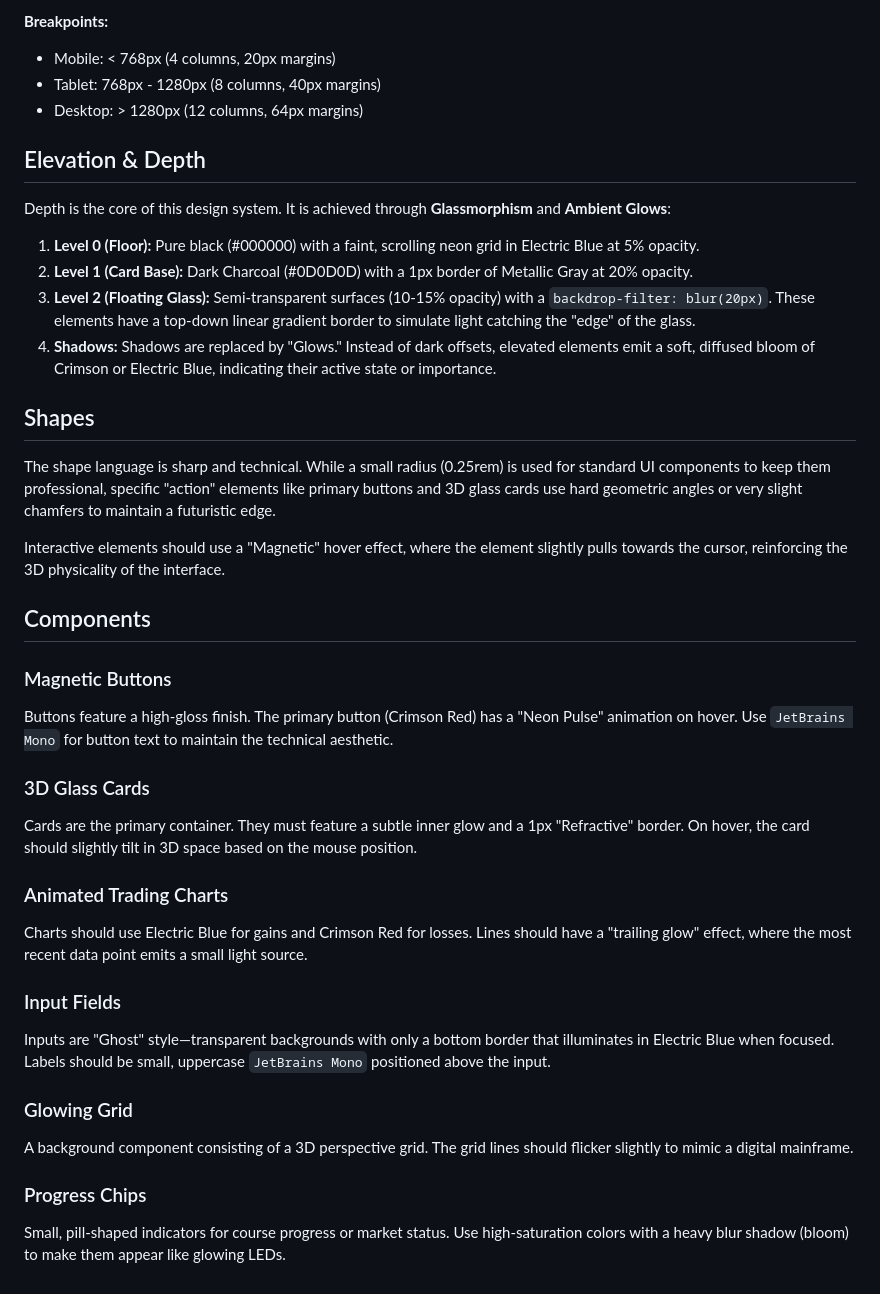
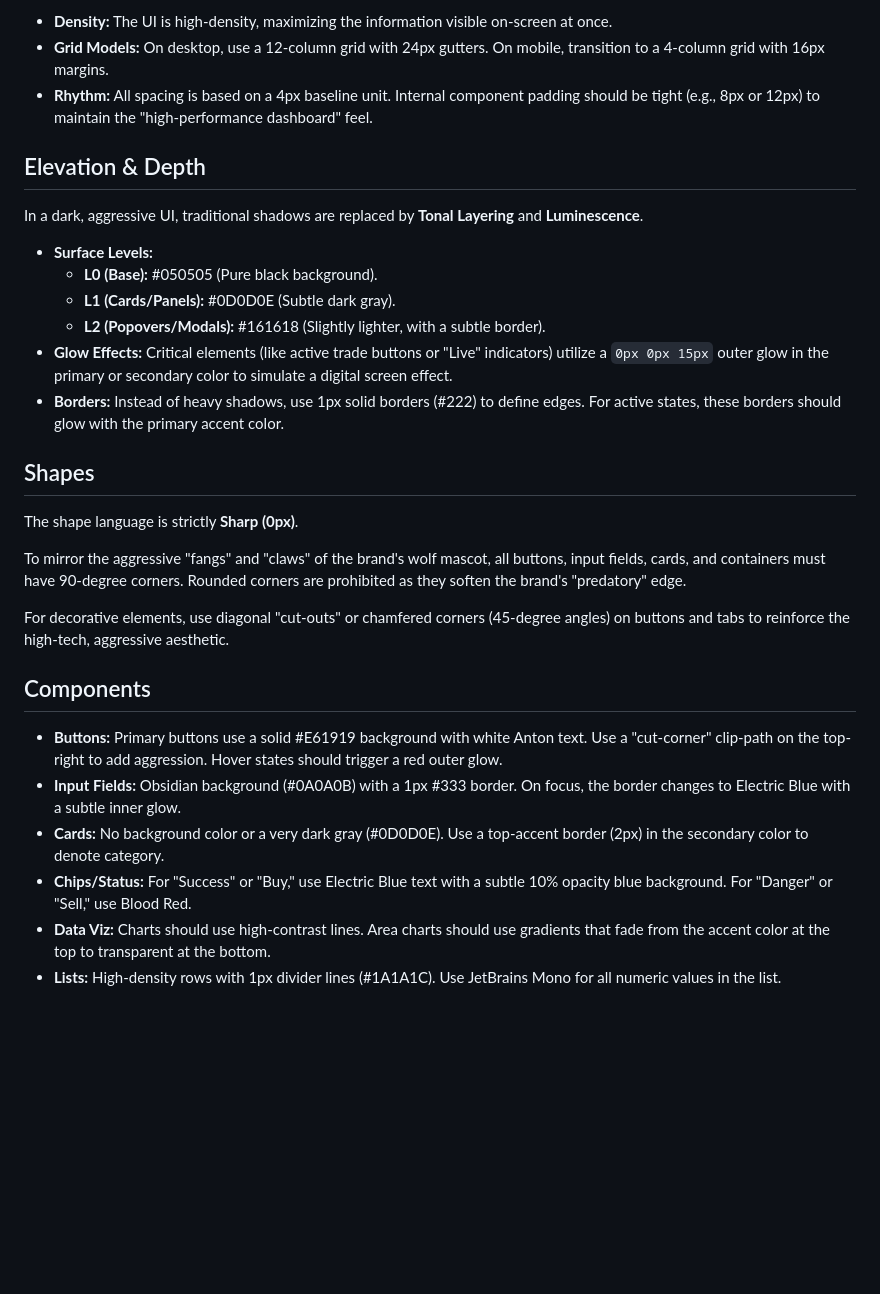
Before and after one commit to dirdrfa-maker/WOLFEARTH-TEST-WEBSITE-, a Markdown page: DESIGN.md, the part around one of its changes. GitHub-like rendering; blank space fills up the shorter version.

```diff
--- a/DESIGN.md
+++ b/DESIGN.md
@@ -139,38 +132,32 @@ A 12-column grid is used for the main dashboard, while individual educational mo
 
-**Breakpoints:**
-- Mobile: < 768px (4 columns, 20px margins)
-- Tablet: 768px - 1280px (8 columns, 40px margins)
-- Desktop: > 1280px (12 columns, 64px margins)
+- **Density:** The UI is high-density, maximizing the information visible on-screen at once.
+- **Grid Models:** On desktop, use a 12-column grid with 24px gutters. On mobile, transition to a 4-column grid with 16px margins.
+- **Rhythm:** All spacing is based on a 4px baseline unit. Internal component padding should be tight (e.g., 8px or 12px) to maintain the "high-performance dashboard" feel.
 
 ## Elevation & Depth
-Depth is the core of this design system. It is achieved through **Glassmorphism** and **Ambient Glows**:
 
-1.  **Level 0 (Floor):** Pure black (#000000) with a faint, scrolling neon grid in Electric Blue at 5% opacity.
-2.  **Level 1 (Card Base):** Dark Charcoal (#0D0D0D) with a 1px border of Metallic Gray at 20% opacity.
-3.  **Level 2 (Floating Glass):** Semi-transparent surfaces (10-15% opacity) with a `backdrop-filter: blur(20px)`. These elements have a top-down linear gradient border to simulate light catching the "edge" of the glass.
-4.  **Shadows:** Shadows are replaced by "Glows." Instead of dark offsets, elevated elements emit a soft, diffused bloom of Crimson or Electric Blue, indicating their active state or importance.
+In a dark, aggressive UI, traditional shadows are replaced by **Tonal Layering** and **Luminescence**.
+
+- **Surface Levels:**
+    - **L0 (Base):** #050505 (Pure black background).
+    - **L1 (Cards/Panels):** #0D0D0E (Subtle dark gray).
+    - **L2 (Popovers/Modals):** #161618 (Slightly lighter, with a subtle border).
+- **Glow Effects:** Critical elements (like active trade buttons or "Live" indicators) utilize a `0px 0px 15px` outer glow in the primary or secondary color to simulate a digital screen effect.
+- **Borders:** Instead of heavy shadows, use 1px solid borders (#222) to define edges. For active states, these borders should glow with the primary accent color.
 
 ## Shapes
-The shape language is sharp and technical. While a small radius (0.25rem) is used for standard UI components to keep them professional, specific "action" elements like primary buttons and 3D glass cards use hard geometric angles or very slight chamfers to maintain a futuristic edge.
 
-Interactive elements should use a "Magnetic" hover effect, where the element slightly pulls towards the cursor, reinforcing the 3D physicality of the interface.
+The shape language is strictly **Sharp (0px)**.
+
+To mirror the aggressive "fangs" and "claws" of the brand's wolf mascot, all buttons, input fields, cards, and containers must have 90-degree corners. Rounded corners are prohibited as they soften the brand's "predatory" edge.
+
+For decorative elements, use diagonal "cut-outs" or chamfered corners (45-degree angles) on buttons and tabs to reinforce the high-tech, aggressive aesthetic.
 
 ## Components
 
-### Magnetic Buttons
-Buttons feature a high-gloss finish. The primary button (Crimson Red) has a "Neon Pulse" animation on hover. Use `JetBrains Mono` for button text to maintain the technical aesthetic.
-
-### 3D Glass Cards
-Cards are the primary container. They must feature a subtle inner glow and a 1px "Refractive" border. On hover, the card should slightly tilt in 3D space based on the mouse position.
-
-### Animated Trading Charts
-Charts should use Electric Blue for gains and Crimson Red for losses. Lines should have a "trailing glow" effect, where the most recent data point emits a small light source.
-
-### Input Fields
-Inputs are "Ghost" style—transparent backgrounds with only a bottom border that illuminates in Electric Blue when focused. Labels should be small, uppercase `JetBrains Mono` positioned above the input.
-
-### Glowing Grid
-A background component consisting of a 3D perspective grid. The grid lines should flicker slightly to mimic a digital mainframe.
-
-### Progress Chips
-Small, pill-shaped indicators for course progress or market status. Use high-saturation colors with a heavy blur shadow (bloom) to make them appear like glowing LEDs.
+- **Buttons:** Primary buttons use a solid #E61919 background with white Anton text. Use a "cut-corner" clip-path on the top-right to add aggression. Hover states should trigger a red outer glow.
+- **Input Fields:** Obsidian background (#0A0A0B) with a 1px #333 border. On focus, the border changes to Electric Blue with a subtle inner glow.
+- **Cards:** No background color or a very dark gray (#0D0D0E). Use a top-accent border (2px) in the secondary color to denote category.
+- **Chips/Status:** For "Success" or "Buy," use Electric Blue text with a subtle 10% opacity blue background. For "Danger" or "Sell," use Blood Red.
+- **Data Viz:** Charts should use high-contrast lines. Area charts should use gradients that fade from the accent color at the top to transparent at the bottom.
+- **Lists:** High-density rows with 1px divider lines (#1A1A1C). Use JetBrains Mono for all numeric values in the list.
```
Also changed, not shown: other parts of DESIGN.md (+82 -89 lines).
